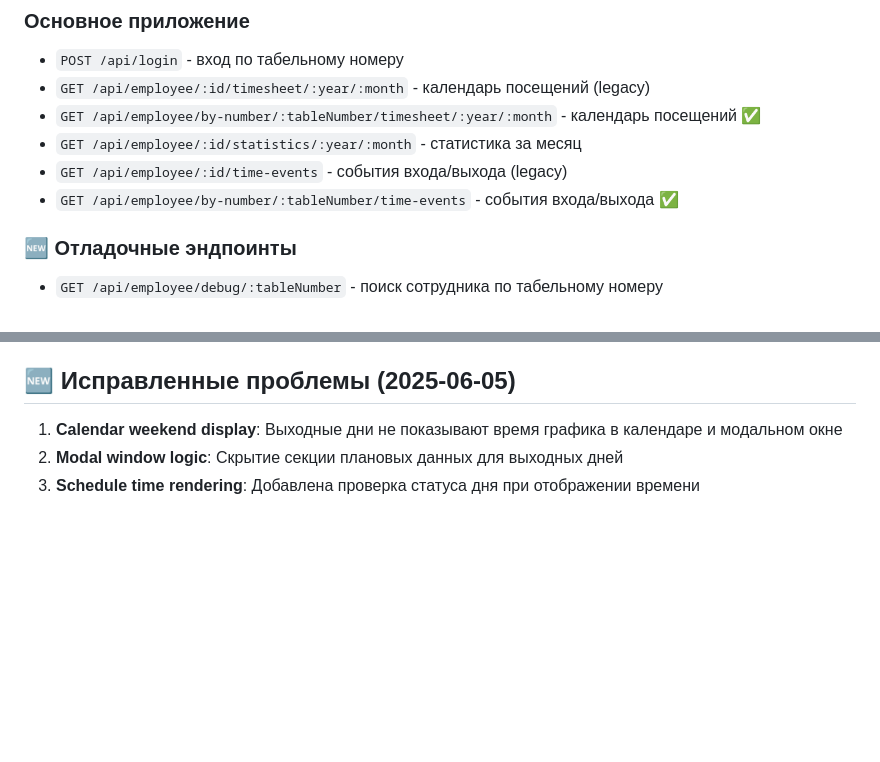
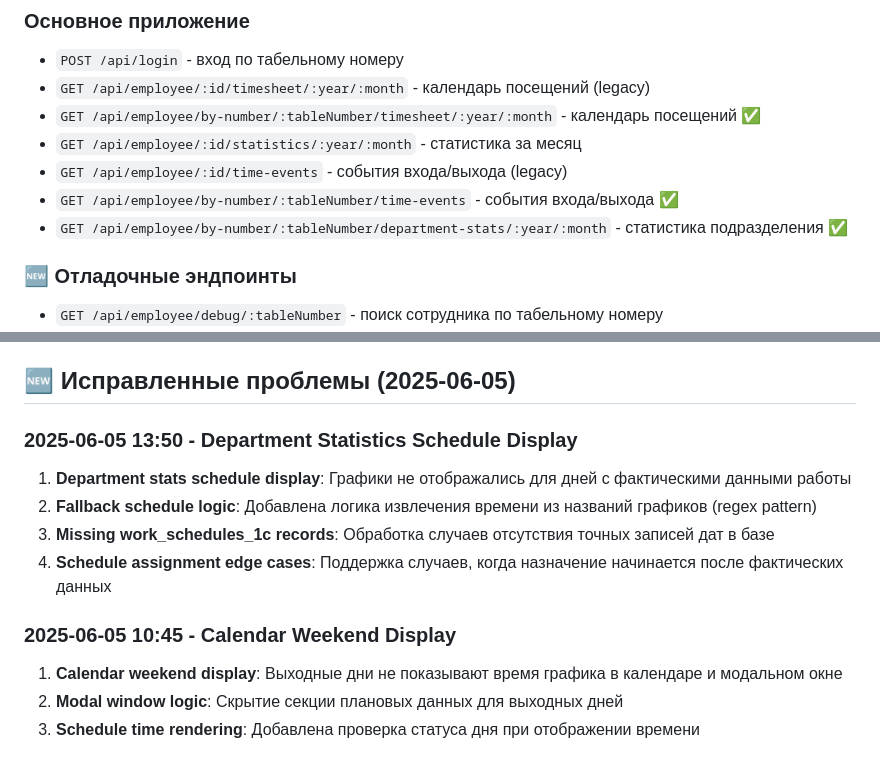
Before and after one commit to Rus9136/hr-miniapp, a Markdown page: CLAUDE.md, 2 parts joined by grey strips. Drawn GitHub-style; blank space fills up the shorter version.

```diff
--- a/CLAUDE.md
+++ b/CLAUDE.md
@@ -46,6 +46,7 @@ node test_night_shift_fix.js
 - `GET /api/employee/:id/statistics/:year/:month` - статистика за месяц
 - `GET /api/employee/:id/time-events` - события входа/выхода (legacy)
 - `GET /api/employee/by-number/:tableNumber/time-events` - события входа/выхода ✅
+- `GET /api/employee/by-number/:tableNumber/department-stats/:year/:month` - статистика подразделения ✅
 
 ### 🆕 Отладочные эндпоинты
 - `GET /api/employee/debug/:tableNumber` - поиск сотрудника по табельному номеру
@@ -134,6 +135,14 @@ node test_night_shift_fix.js
 4. Внешний API часто не возвращает данные - созданы тестовые записи
 
 ## 🆕 Исправленные проблемы (2025-06-05)
+
+### 2025-06-05 13:50 - Department Statistics Schedule Display
+1. **Department stats schedule display**: Графики не отображались для дней с фактическими данными работы
+2. **Fallback schedule logic**: Добавлена логика извлечения времени из названий графиков (regex pattern)
+3. **Missing work_schedules_1c records**: Обработка случаев отсутствия точных записей дат в базе
+4. **Schedule assignment edge cases**: Поддержка случаев, когда назначение начинается после фактических данных
+
+### 2025-06-05 10:45 - Calendar Weekend Display
 1. **Calendar weekend display**: Выходные дни не показывают время графика в календаре и модальном окне
 2. **Modal window logic**: Скрытие секции плановых данных для выходных дней
 3. **Schedule time rendering**: Добавлена проверка статуса дня при отображении времени
```
Also changed, not shown: PROJECT_STATE.md (+16 -1 lines), SESSION_LOG_2025-06-05_1350.md (added, +109 -0 lines).
